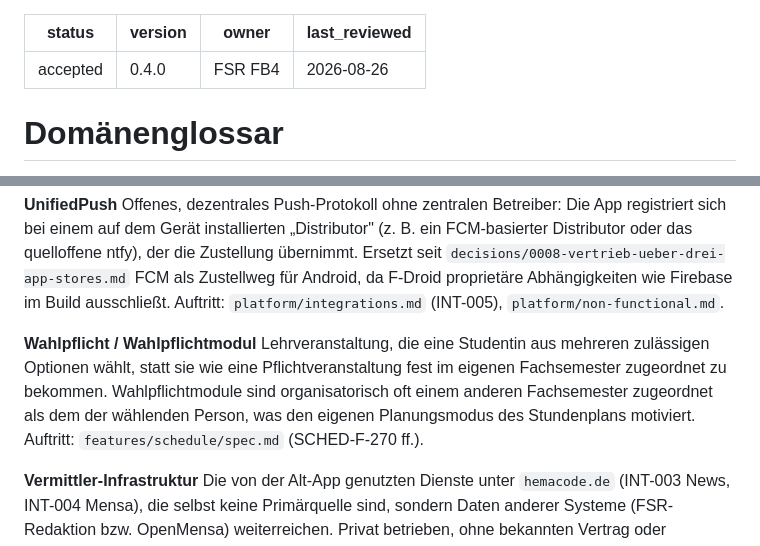
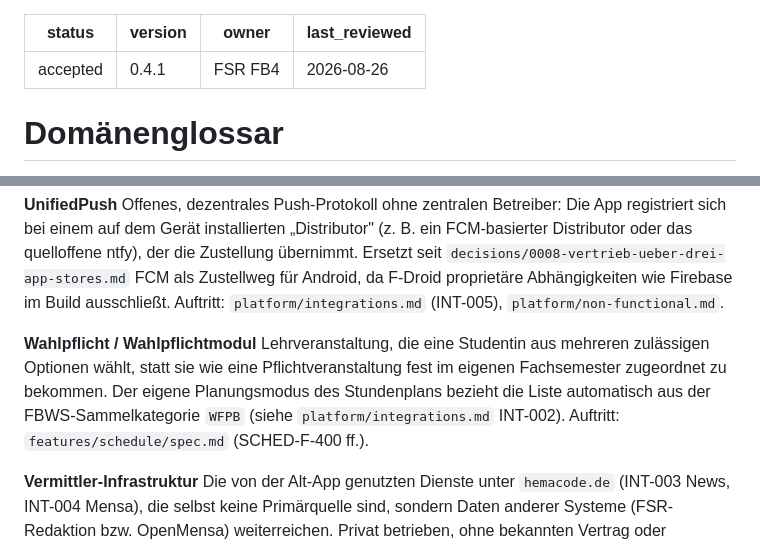
Before and after one commit to Fachschaftsrat-Informatik-FH-Dortmund/FSRaaS, a Markdown page: specs/product/glossary.md, 2 parts joined by grey strips. GitHub-like rendering.

```diff
--- a/specs/product/glossary.md
+++ b/specs/product/glossary.md
@@ -1,6 +1,6 @@
 ---
 status: accepted
-version: 0.4.0
+version: 0.4.1
 owner: FSR FB4
 last_reviewed: 2026-08-26
 ---
@@ -88,7 +88,7 @@ Angabe im FBWS-Termindatensatz (INT-002), für welche Studierendengruppen ein Te
 Offenes, dezentrales Push-Protokoll ohne zentralen Betreiber: Die App registriert sich bei einem auf dem Gerät installierten „Distributor" (z. B. ein FCM-basierter Distributor oder das quelloffene ntfy), der die Zustellung übernimmt. Ersetzt seit `decisions/0008-vertrieb-ueber-drei-app-stores.md` FCM als Zustellweg für Android, da F-Droid proprietäre Abhängigkeiten wie Firebase im Build ausschließt. Auftritt: `platform/integrations.md` (INT-005), `platform/non-functional.md`.
 
 **Wahlpflicht / Wahlpflichtmodul**
-Lehrveranstaltung, die eine Studentin aus mehreren zulässigen Optionen wählt, statt sie wie eine Pflichtveranstaltung fest im eigenen Fachsemester zugeordnet zu bekommen. Wahlpflichtmodule sind organisatorisch oft einem anderen Fachsemester zugeordnet als dem der wählenden Person, was den eigenen Planungsmodus des Stundenplans motiviert. Auftritt: `features/schedule/spec.md` (SCHED-F-270 ff.).
+Lehrveranstaltung, die eine Studentin aus mehreren zulässigen Optionen wählt, statt sie wie eine Pflichtveranstaltung fest im eigenen Fachsemester zugeordnet zu bekommen. Der eigene Planungsmodus des Stundenplans bezieht die Liste automatisch aus der FBWS-Sammelkategorie `WFPB` (siehe `platform/integrations.md` INT-002). Auftritt: `features/schedule/spec.md` (SCHED-F-400 ff.).
 
 **Vermittler-Infrastruktur**
 Die von der Alt-App genutzten Dienste unter `hemacode.de` (INT-003 News, INT-004 Mensa), die selbst keine Primärquelle sind, sondern Daten anderer Systeme (FSR-Redaktion bzw. OpenMensa) weiterreichen. Privat betrieben, ohne bekannten Vertrag oder zugesagte Verfügbarkeit — daher als Risiko in `platform/integrations.md` geführt und Gegenstand von `decisions/0007-datenquellen-mensa-und-news.md`.
```
Also changed, not shown: specs/platform/integrations.md (+8 -3 lines), 1 other file.
